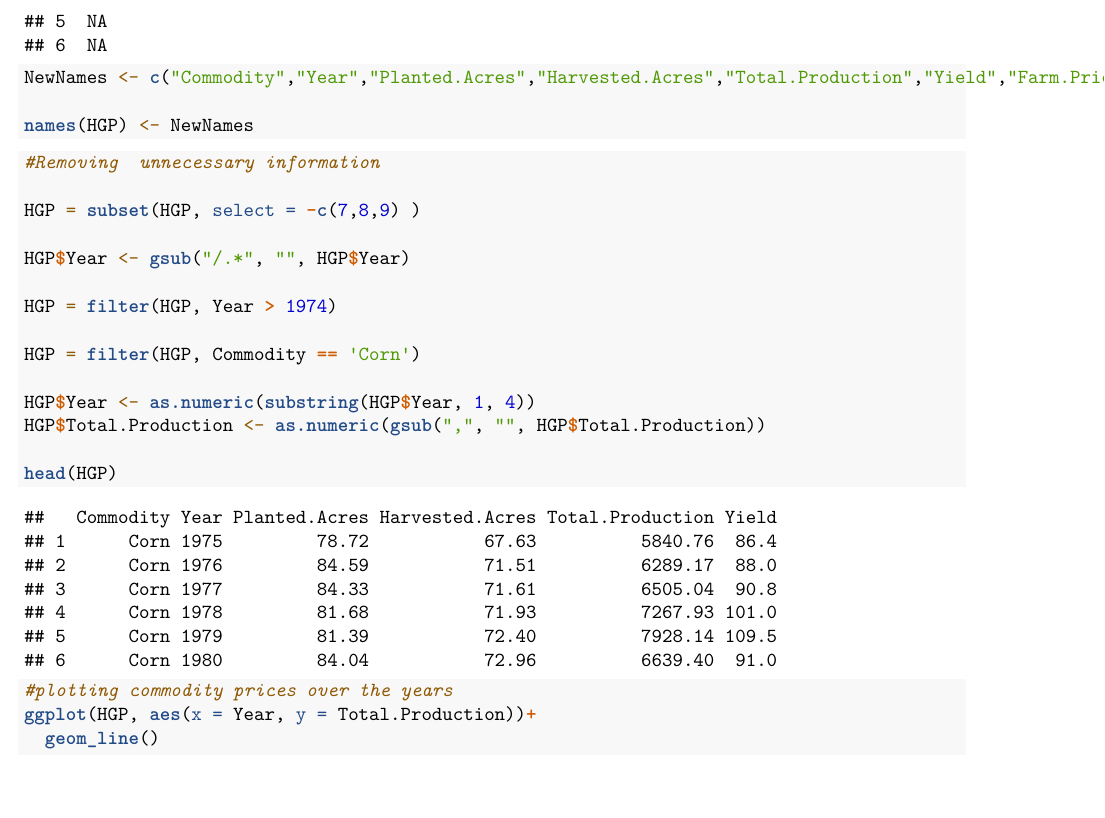
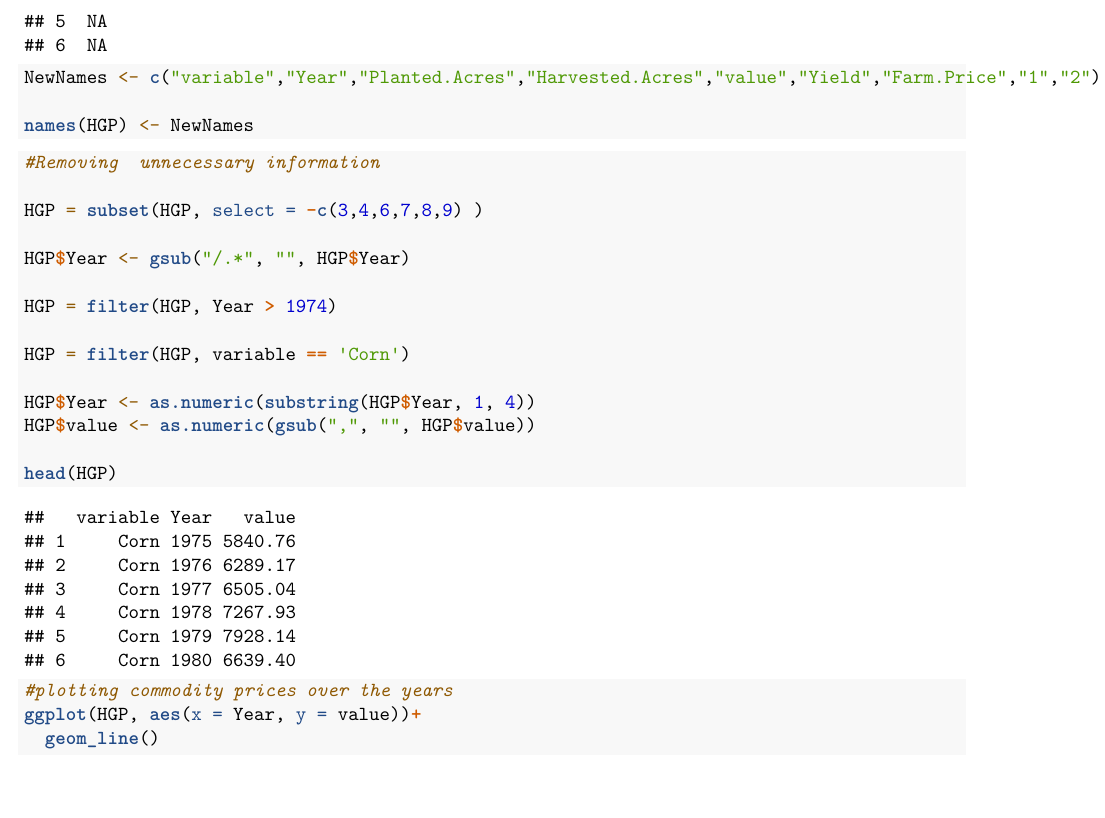
Before and after one commit to AidanBobholz/DS202_Final_Group_16, an R Markdown document (Gavin-Work.Rmd): part of page 3 of 4, cut so that both start at the same text. Rendered offline with R 4.5, knitr and Pandoc, then LaTeX, with nearby package versions; some code elsewhere in the file could not run offline.

Commit message:
Corn.Production

````diff
--- a/Gavin-Work.Rmd
+++ b/Gavin-Work.Rmd
@@ -29,7 +29,7 @@ summary(HGP)
 
 head(HGP)
 
-NewNames <- c("Commodity","Year","Planted.Acres","Harvested.Acres","Total.Production","Yield","Farm.Price","1","2")
+NewNames <- c("variable","Year","Planted.Acres","Harvested.Acres","value","Yield","Farm.Price","1","2")
 
 names(HGP) <- NewNames
 
@@ -37,16 +37,16 @@ names(HGP) <- NewNames
 ```{r}
 #Removing  unnecessary information
 
-HGP = subset(HGP, select = -c(7,8,9) )
+HGP = subset(HGP, select = -c(3,4,6,7,8,9) )
 
 HGP$Year <- gsub("/.*", "", HGP$Year)
 
 HGP = filter(HGP, Year > 1974)
 
-HGP = filter(HGP, Commodity == 'Corn')
+HGP = filter(HGP, variable == 'Corn')
 
 HGP$Year <- as.numeric(substring(HGP$Year, 1, 4))
-HGP$Total.Production <- as.numeric(gsub(",", "", HGP$Total.Production))
+HGP$value <- as.numeric(gsub(",", "", HGP$value))
 
 head(HGP)
 ```
@@ -54,7 +54,7 @@ head(HGP)
 
 ```{r}
 #plotting commodity prices over the years
-ggplot(HGP, aes(x = Year, y = Total.Production))+
+ggplot(HGP, aes(x = Year, y = value))+
   geom_line()
 ```
 
````
Also changed, not shown: alfalfa_cheese.jpeg, alfalfa_dry.jpeg, Gavin-Work.Rmd (4 more changed lines).
